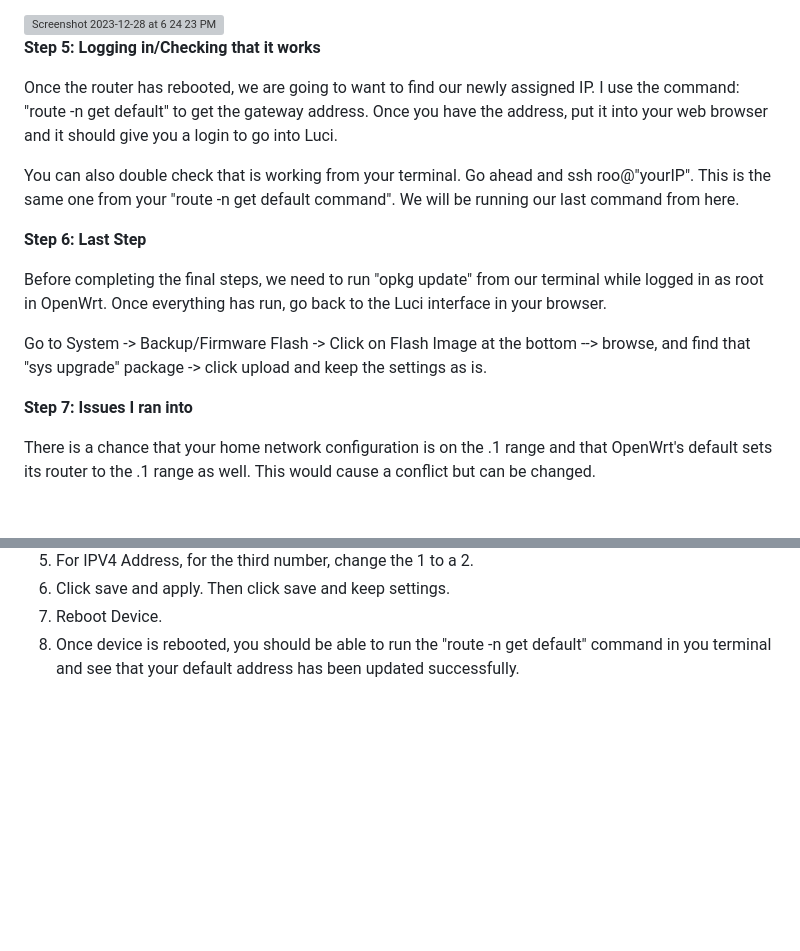
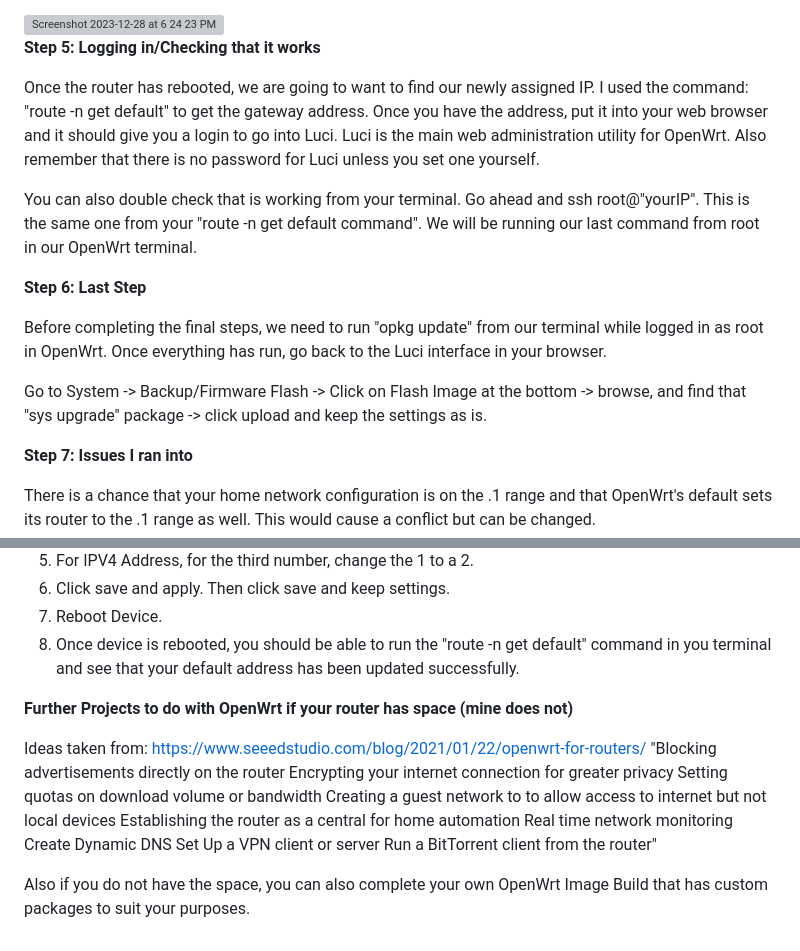
Before and after one commit to CaptainIndy/Flashing-an-old-router-with-OpenWRT, a Markdown page: README.md, 2 parts joined by grey strips. Drawn GitHub-style; blank space fills up the shorter version; grey boxes are pictures that could not be loaded.

```diff
--- a/README.md
+++ b/README.md
@@ -80,15 +80,15 @@ Run the following command with required information (sudo privileges required):
 
 **Step 5: Logging in/Checking that it works**
 
-Once the router has rebooted, we are going to want to find our newly assigned IP. I use the command: "route -n get default" to get the gateway address. Once you have the address, put it into your web browser and it should give you a login to go into Luci.
+Once the router has rebooted, we are going to want to find our newly assigned IP. I used the command: "route -n get default" to get the gateway address. Once you have the address, put it into your web browser and it should give you a login to go into Luci. Luci is the main web administration utility for OpenWrt. Also remember that there is no password for Luci unless you set one yourself.
 
-You can also double check that is working from your terminal. Go ahead and ssh roo@"yourIP". This is the same one from your "route -n get default command". We will be running our last command from here.
+You can also double check that is working from your terminal. Go ahead and ssh root@"yourIP". This is the same one from your "route -n get default command". We will be running our last command from root in our OpenWrt terminal.
 
 **Step 6: Last Step**
 
 Before completing the final steps, we need to run "opkg update" from our terminal while logged in as root in OpenWrt. Once everything has run, go back to the Luci interface in your browser.
 
-Go to System -> Backup/Firmware Flash -> Click on Flash Image at the bottom --> browse, and find that "sys upgrade" package -> click upload and keep the settings as is.
+Go to System -> Backup/Firmware Flash -> Click on Flash Image at the bottom -> browse, and find that "sys upgrade" package -> click upload and keep the settings as is.
 
 **Step 7: Issues I ran into**
 
@@ -103,3 +103,18 @@ Here are the steps you can take to change this:
 6. Click save and apply. Then click save and keep settings.
 7. Reboot Device.
 8. Once device is rebooted, you should be able to run the "route -n get default" command in you terminal and see that your default address has been updated successfully.
+
+**Further Projects to do with OpenWrt if your router has space (mine does not)**
+
+Ideas taken from: https://www.seeedstudio.com/blog/2021/01/22/openwrt-for-routers/
+"Blocking advertisements directly on the router
+Encrypting your internet connection for greater privacy
+Setting quotas on download volume or bandwidth
+Creating a guest network to to allow access to internet but not local devices
+Establishing the router as a central for home automation
+Real time network monitoring
+Create Dynamic DNS
+Set Up a VPN client or server
+Run a BitTorrent client from the router"
+
+Also if you do not have the space, you can also complete your own OpenWrt Image Build that has custom packages to suit your purposes.
```
